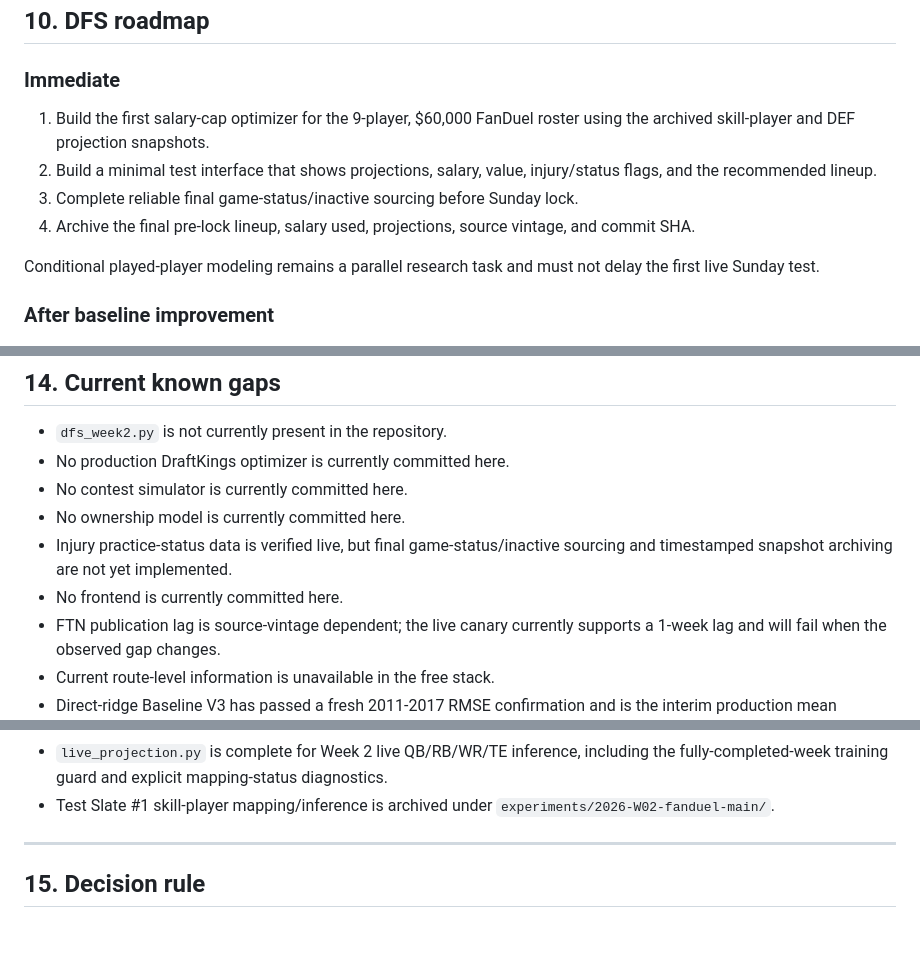
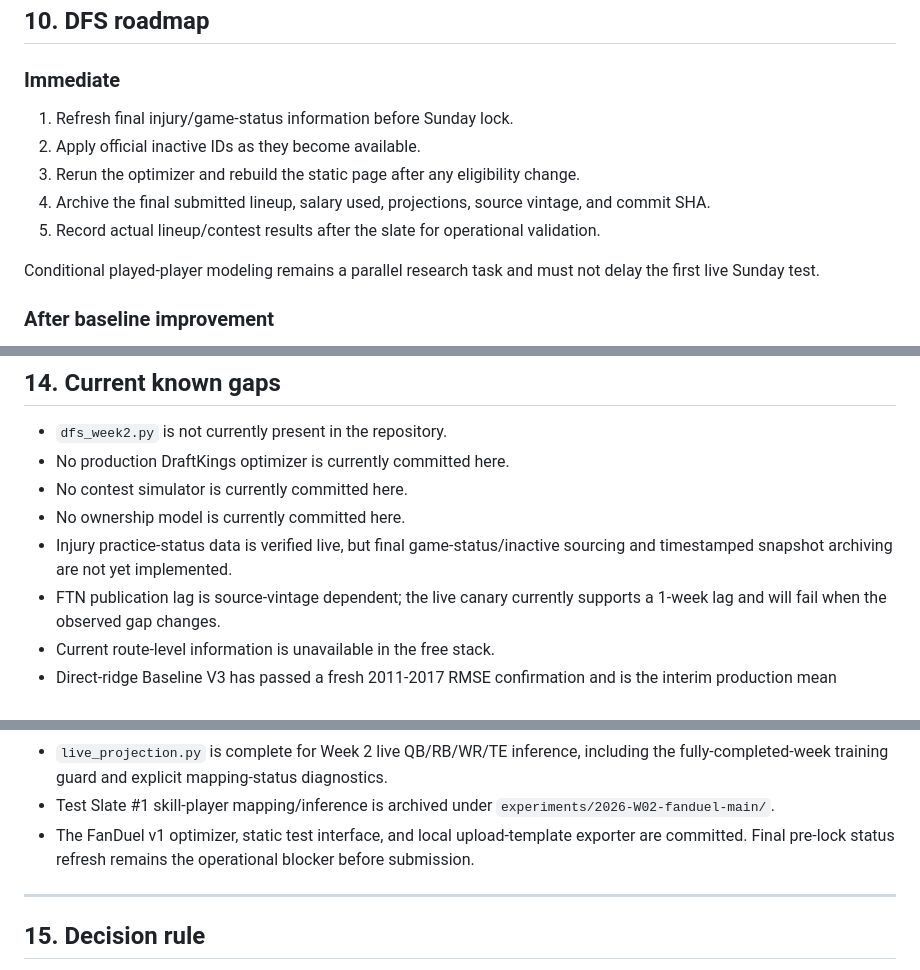
Before and after one commit to Travd3/nfl-dfs-engine, a Markdown page: PROJECT_SPEC.md, 3 parts joined by grey strips. GitHub-like rendering; blank space fills up the shorter version.

```diff
--- a/PROJECT_SPEC.md
+++ b/PROJECT_SPEC.md
@@ -545,10 +604,11 @@ RMSE is only an interim metric for point projections. It is not the final tourna
 ## 10. DFS roadmap
 
 ### Immediate
-1. Build the first salary-cap optimizer for the 9-player, $60,000 FanDuel roster using the archived skill-player and DEF projection snapshots.
-2. Build a minimal test interface that shows projections, salary, value, injury/status flags, and the recommended lineup.
-3. Complete reliable final game-status/inactive sourcing before Sunday lock.
-4. Archive the final pre-lock lineup, salary used, projections, source vintage, and commit SHA.
+1. Refresh final injury/game-status information before Sunday lock.
+2. Apply official inactive IDs as they become available.
+3. Rerun the optimizer and rebuild the static page after any eligibility change.
+4. Archive the final submitted lineup, salary used, projections, source vintage, and commit SHA.
+5. Record actual lineup/contest results after the slate for operational validation.
 
 Conditional played-player modeling remains a parallel research task and must not
 delay the first live Sunday test.
@@ -682,7 +742,6 @@ No AI should silently create a separate competing architecture.
 - No contest simulator is currently committed here.
 - No ownership model is currently committed here.
 - Injury practice-status data is verified live, but final game-status/inactive sourcing and timestamped snapshot archiving are not yet implemented.
-- No frontend is currently committed here.
 - FTN publication lag is source-vintage dependent; the live canary currently supports a 1-week lag and will fail when the observed gap changes.
 - Current route-level information is unavailable in the free stack.
 - Direct-ridge Baseline V3 has passed a fresh 2011-2017 RMSE confirmation and is the interim production mean baseline.
@@ -693,6 +752,7 @@ No AI should silently create a separate competing architecture.
 - The official FanDuel Test Slate #1 player pool is available through the upload-template ingest path.
 - `live_projection.py` is complete for Week 2 live QB/RB/WR/TE inference, including the fully-completed-week training guard and explicit mapping-status diagnostics.
 - Test Slate #1 skill-player mapping/inference is archived under `experiments/2026-W02-fanduel-main/`.
+- The FanDuel v1 optimizer, static test interface, and local upload-template exporter are committed. Final pre-lock status refresh remains the operational blocker before submission.
 
 ---
 
```
Also changed, not shown: other parts of PROJECT_SPEC.md (+59 -0 lines).
